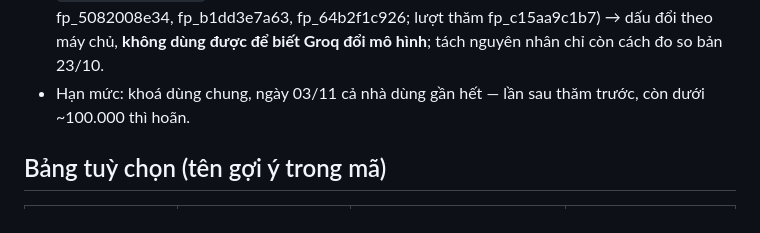
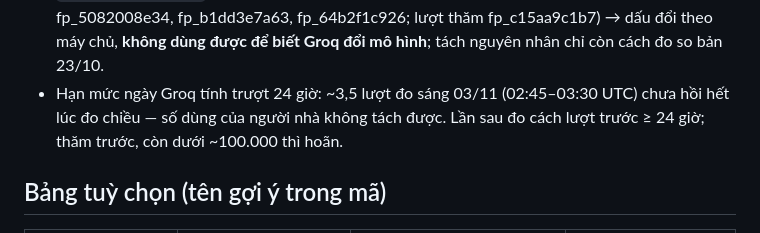
Before and after one commit to gc1001vn-svg/tu-vi-nha, a Markdown page: docs/QUY_UOC.md, the part around the change. GitHub-like rendering.

Commit message:
QUY_UOC muc 42: han muc ngay Groq truot 24 gio - token da dung chu yeu tu luot do sang 03/11
Co-Authored-By: Claude Opus 5.5 <noreply@anthropic.com>
Claude-Session: https://claude.ai/code/session_01Mg4kqQnExrUwvP3WuXNMCV

```diff
--- a/docs/QUY_UOC.md
+++ b/docs/QUY_UOC.md
@@ -800,7 +800,8 @@ Nguồn (máy): `ansaotuvi` an Mệnh, Thân từ tháng + giờ (`DiaBan.cungCh
 - `system_fingerprint`: 5 lượt ra 5 dấu khác nhau trong 2 phút (fp_19b184c447, fp_e5b4e54fbb, fp_5082008e34, fp_b1dd3e7a63,
   fp_64b2f1c926; lượt thăm fp_c15aa9c1b7) → dấu đổi theo máy chủ, **không dùng được để biết Groq đổi mô hình**; tách nguyên nhân chỉ
   còn cách đo so bản 23/10.
-- Hạn mức: khoá dùng chung, ngày 03/11 cả nhà dùng gần hết — lần sau thăm trước, còn dưới ~100.000 thì hoãn.
+- Hạn mức ngày Groq tính trượt 24 giờ: ~3,5 lượt đo sáng 03/11 (02:45–03:30 UTC) chưa hồi hết lúc đo chiều — số dùng của
+  người nhà không tách được. Lần sau đo cách lượt trước ≥ 24 giờ; thăm trước, còn dưới ~100.000 thì hoãn.
 
 ## Bảng tuỳ chọn (tên gợi ý trong mã)
 | Tuỳ chọn | Giá trị | Mặc định | Môn |
```
